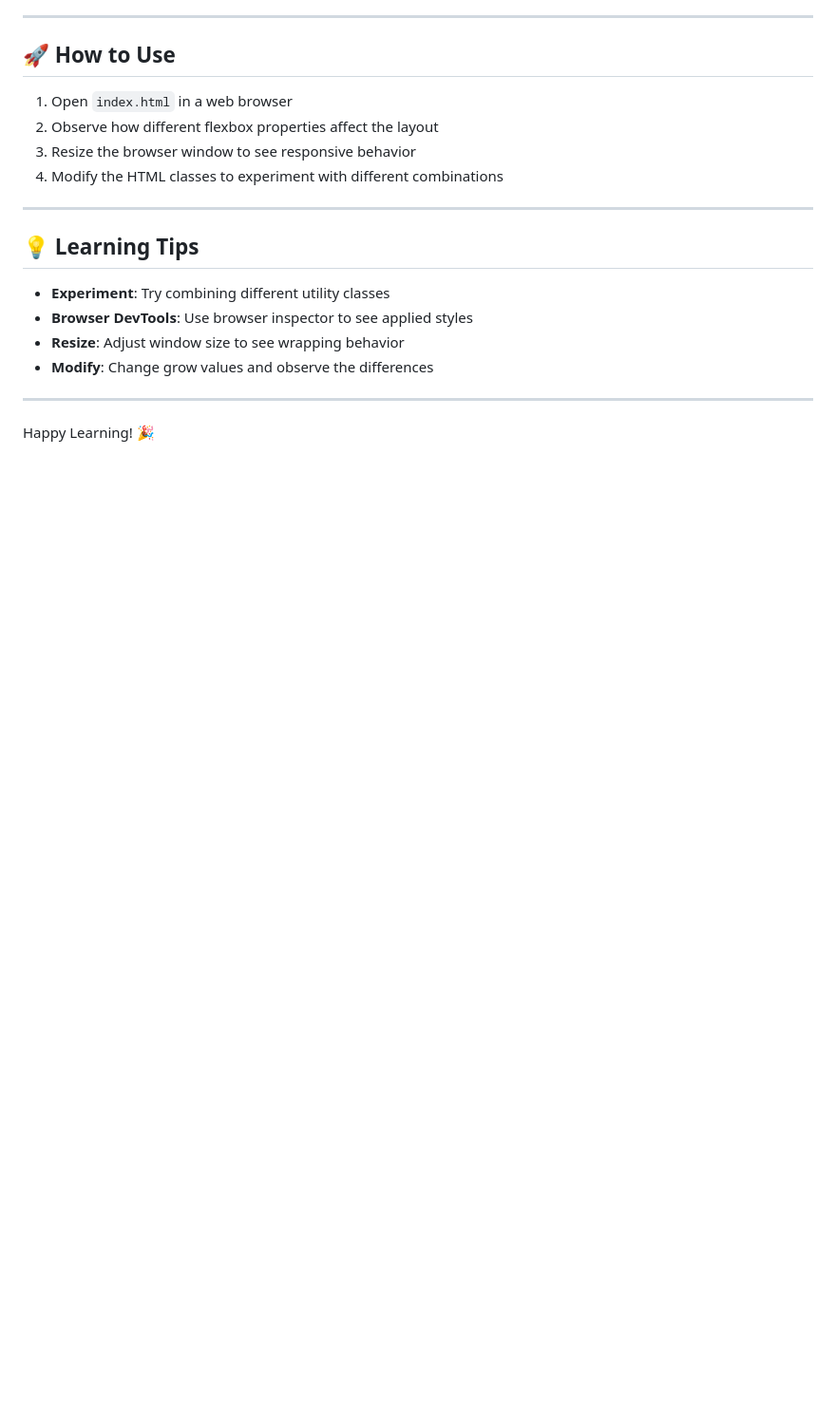
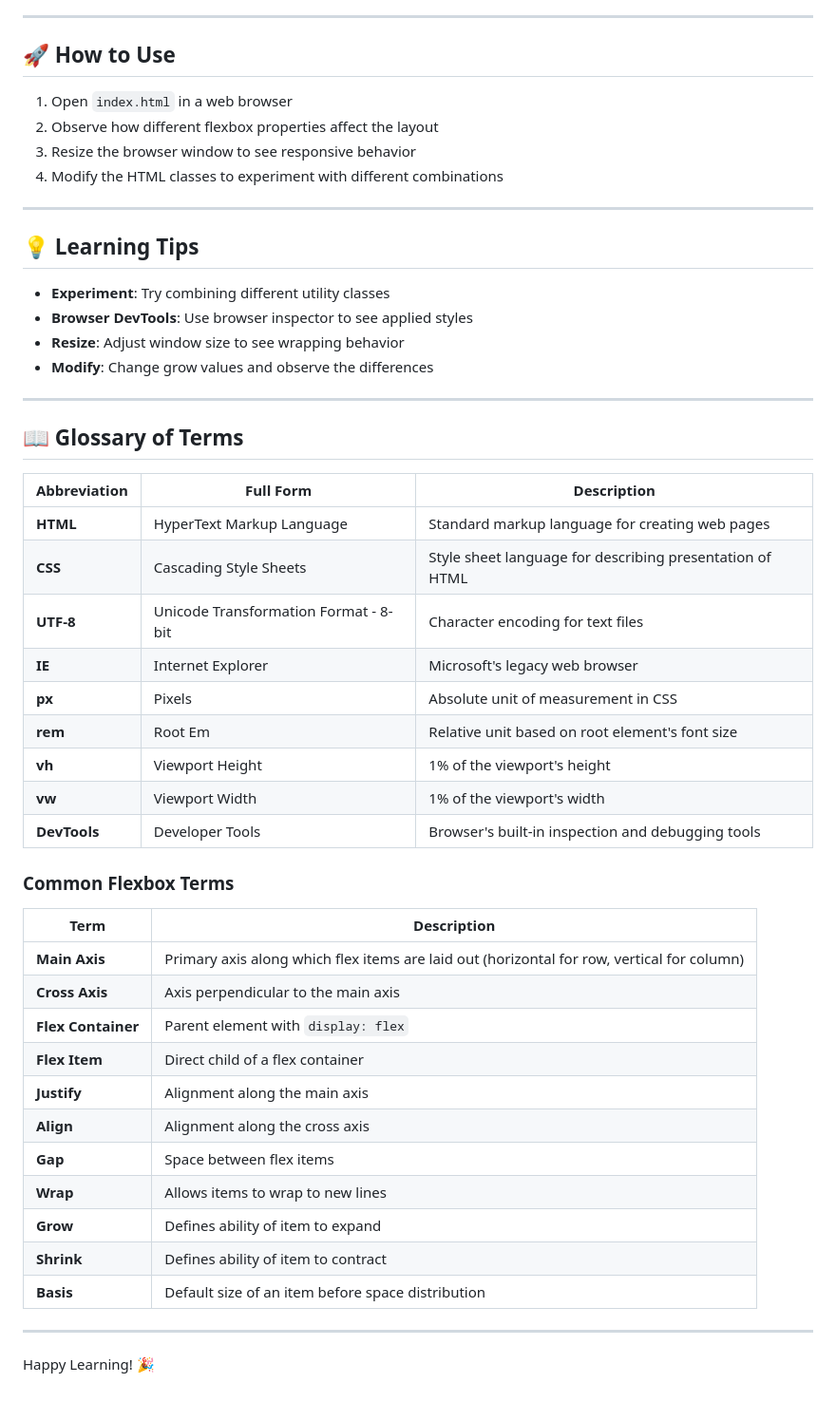
Before and after one commit to cu-fs1/flexbox, a Markdown page: README.md, the part around the change. Shown at 95% size. Rendered like a GitHub page; blank space fills up the shorter version.

Commit message:
docs: Add glossary of terms and common flexbox terminology to README

```diff
--- a/README.md
+++ b/README.md
@@ -399,4 +399,36 @@ There is no **script.js** file in this project. This is a pure HTML and CSS demo
 
 ---
 
+## 📖 Glossary of Terms
+
+| Abbreviation | Full Form | Description |
+|--------------|-----------|-------------|
+| **HTML** | HyperText Markup Language | Standard markup language for creating web pages |
+| **CSS** | Cascading Style Sheets | Style sheet language for describing presentation of HTML |
+| **UTF-8** | Unicode Transformation Format - 8-bit | Character encoding for text files |
+| **IE** | Internet Explorer | Microsoft's legacy web browser |
+| **px** | Pixels | Absolute unit of measurement in CSS |
+| **rem** | Root Em | Relative unit based on root element's font size |
+| **vh** | Viewport Height | 1% of the viewport's height |
+| **vw** | Viewport Width | 1% of the viewport's width |
+| **DevTools** | Developer Tools | Browser's built-in inspection and debugging tools |
+
+### Common Flexbox Terms
+
+| Term | Description |
+|------|-------------|
+| **Main Axis** | Primary axis along which flex items are laid out (horizontal for row, vertical for column) |
+| **Cross Axis** | Axis perpendicular to the main axis |
+| **Flex Container** | Parent element with `display: flex` |
+| **Flex Item** | Direct child of a flex container |
+| **Justify** | Alignment along the main axis |
+| **Align** | Alignment along the cross axis |
+| **Gap** | Space between flex items |
+| **Wrap** | Allows items to wrap to new lines |
+| **Grow** | Defines ability of item to expand |
+| **Shrink** | Defines ability of item to contract |
+| **Basis** | Default size of an item before space distribution |
+
+---
+
 Happy Learning! 🎉
```
